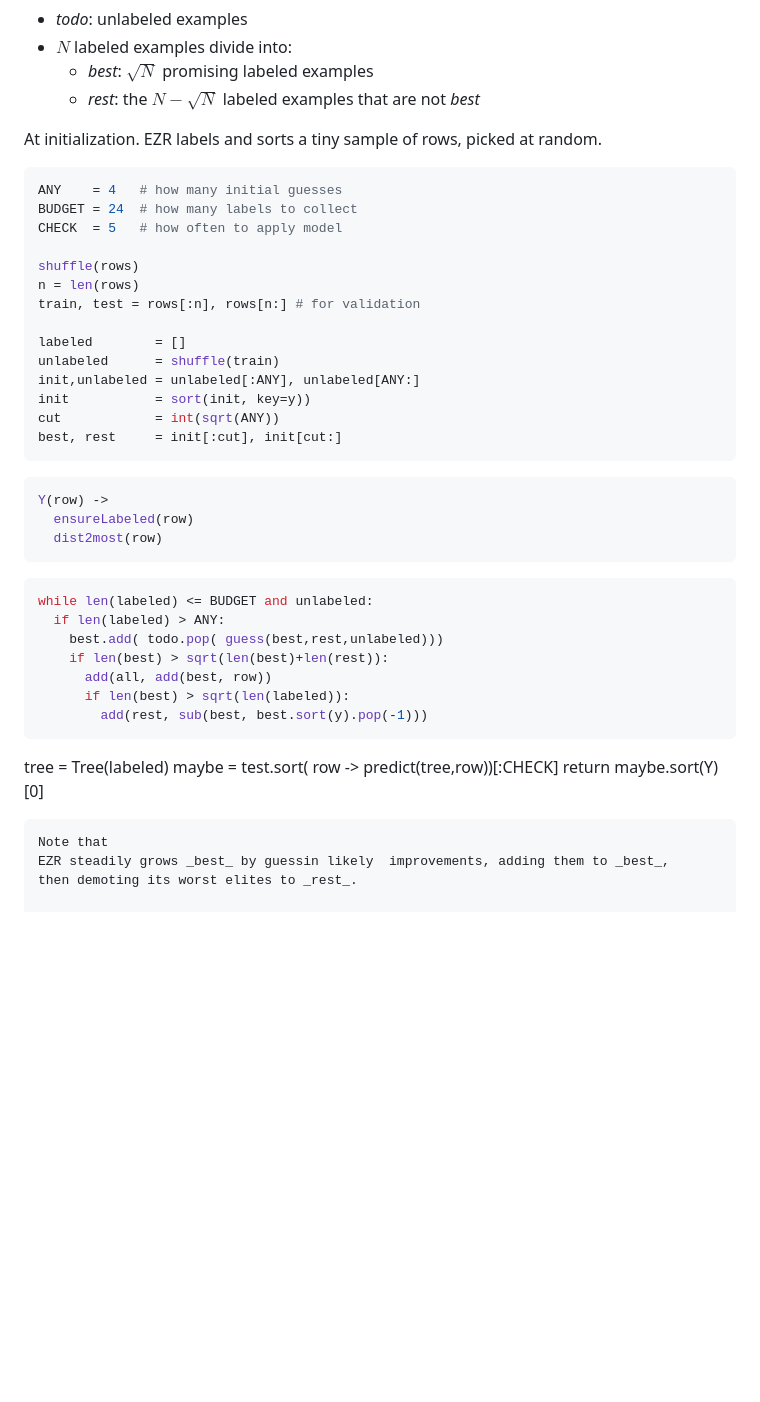
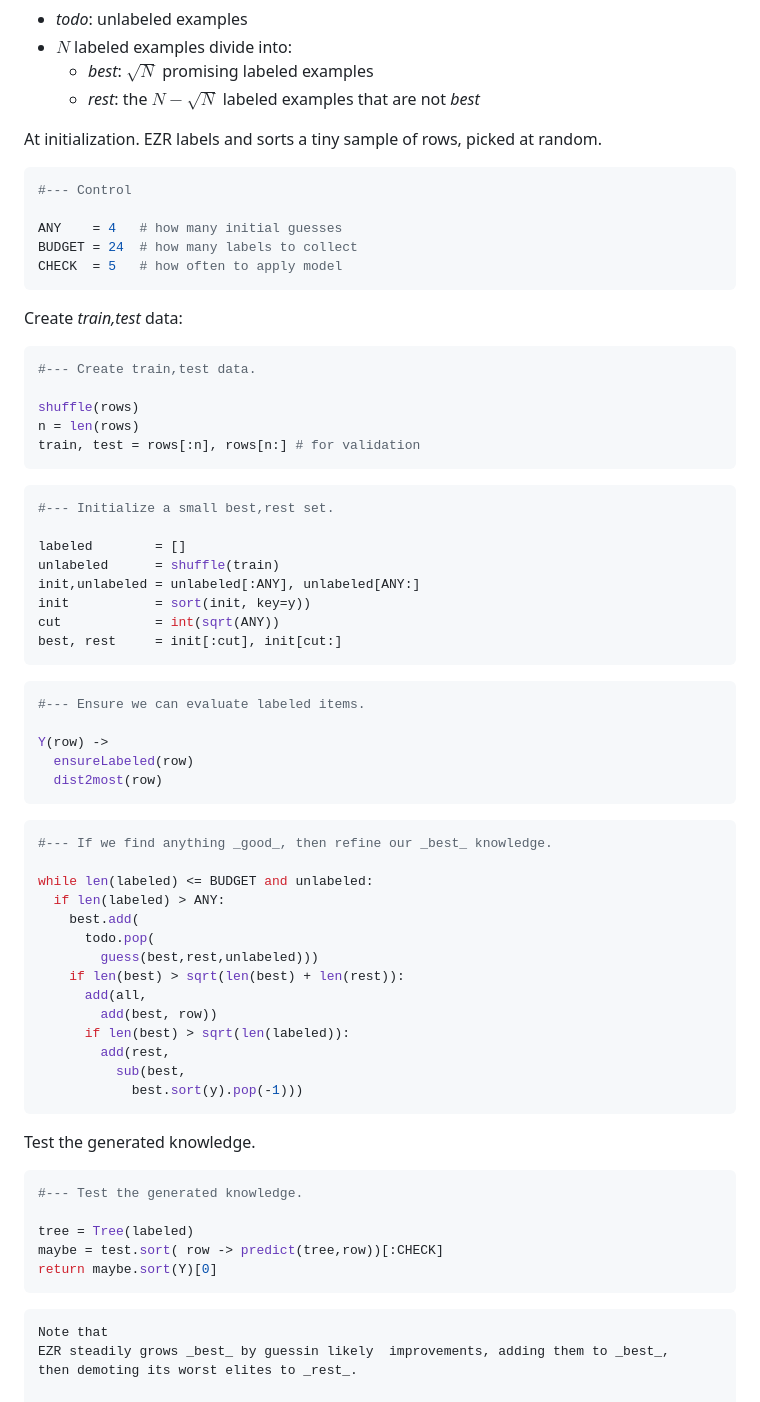
Before and after one commit to timm/ezr, a Markdown page: README.md, the part around the change. Drawn GitHub-style; blank space fills up the shorter version.

````diff
--- a/README.md
+++ b/README.md
@@ -442,13 +442,24 @@ EZR maintains three lists:
 At initialization. EZR labels and sorts  a tiny sample
 of rows,  picked at random.
 ```python
+#--- Control
+
 ANY    = 4   # how many initial guesses
 BUDGET = 24  # how many labels to collect
 CHECK  = 5   # how often to apply model
+```
+Create _train,test_ data:
+
+```python
+#--- Create train,test data.
 
 shuffle(rows)
 n = len(rows)
 train, test = rows[:n], rows[n:] # for validation
+```
+
+```Python
+#--- Initialize a small best,rest set.
 
 labeled        = []
 unlabeled      = shuffle(train)
@@ -457,27 +468,45 @@ init           = sort(init, key=y))
 cut            = int(sqrt(ANY))
 best, rest     = init[:cut], init[cut:]
 ```
+
+
+
 ```python
+#--- Ensure we can evaluate labeled items.
+
 Y(row) ->
   ensureLabeled(row)
   dist2most(row)
 ```
 
+
+
 ```python
+#--- If we find anything _good_, then refine our _best_ knowledge.
+
 while len(labeled) <= BUDGET and unlabeled:
   if len(labeled) > ANY:
-    best.add( todo.pop( guess(best,rest,unlabeled)))
-    if len(best) > sqrt(len(best)+len(rest)):
-      add(all, add(best, row))
+    best.add(
+      todo.pop(
+        guess(best,rest,unlabeled)))
+    if len(best) > sqrt(len(best) + len(rest)):
+      add(all,
+        add(best, row))
       if len(best) > sqrt(len(labeled)):
-        add(rest, sub(best, best.sort(y).pop(-1)))
+        add(rest,
+          sub(best,
+            best.sort(y).pop(-1)))
 ```
 
+Test the generated knowledge.
+
+```python
+#--- Test the generated knowledge.
 
 tree = Tree(labeled)
 maybe = test.sort( row -> predict(tree,row))[:CHECK]
 return maybe.sort(Y)[0]
-
+```
 
 ```
 Note that
````
